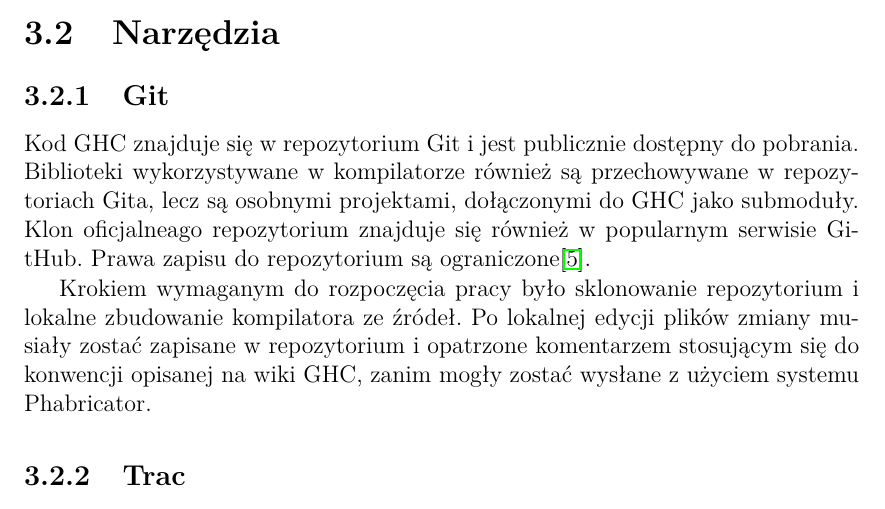
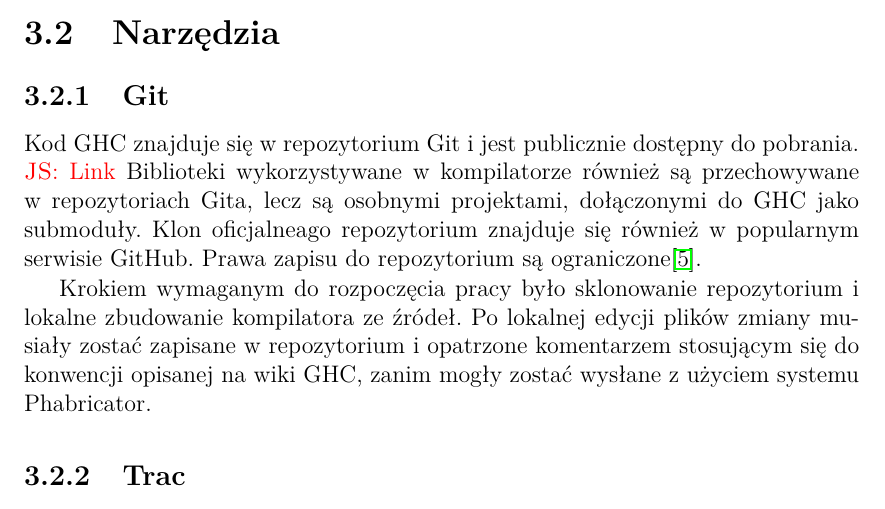
Before and after one commit to michalsosn/praca-inzynierska, a LaTeX thesis (Praca/szablon_pracy_dyplomowej.tex, which reads Praca/3_technologie.tex): part of page 22 of 46, cut so that both start at the same text. Compiled offline with pdfLaTeX.

Commit message:
Uwagi do rozdziału 3

```diff
--- a/Praca/3_technologie.tex
+++ b/Praca/3_technologie.tex
@@ -34,7 +34,9 @@
 \subsection{Git}
 
 Kod GHC znajduje się w repozytorium Git i jest publicznie dostępny do
-pobrania. Biblioteki wykorzystywane w kompilatorze również są przechowywane w
+pobrania.
+\js{Link}
+Biblioteki wykorzystywane w kompilatorze również są przechowywane w
 repozytoriach Gita, lecz są osobnymi projektami, dołączonymi do GHC jako
 submoduły. Klon oficjalneago repozytorium znajduje się również w popularnym
 serwisie GitHub. Prawa zapisu do repozytorium są
```
